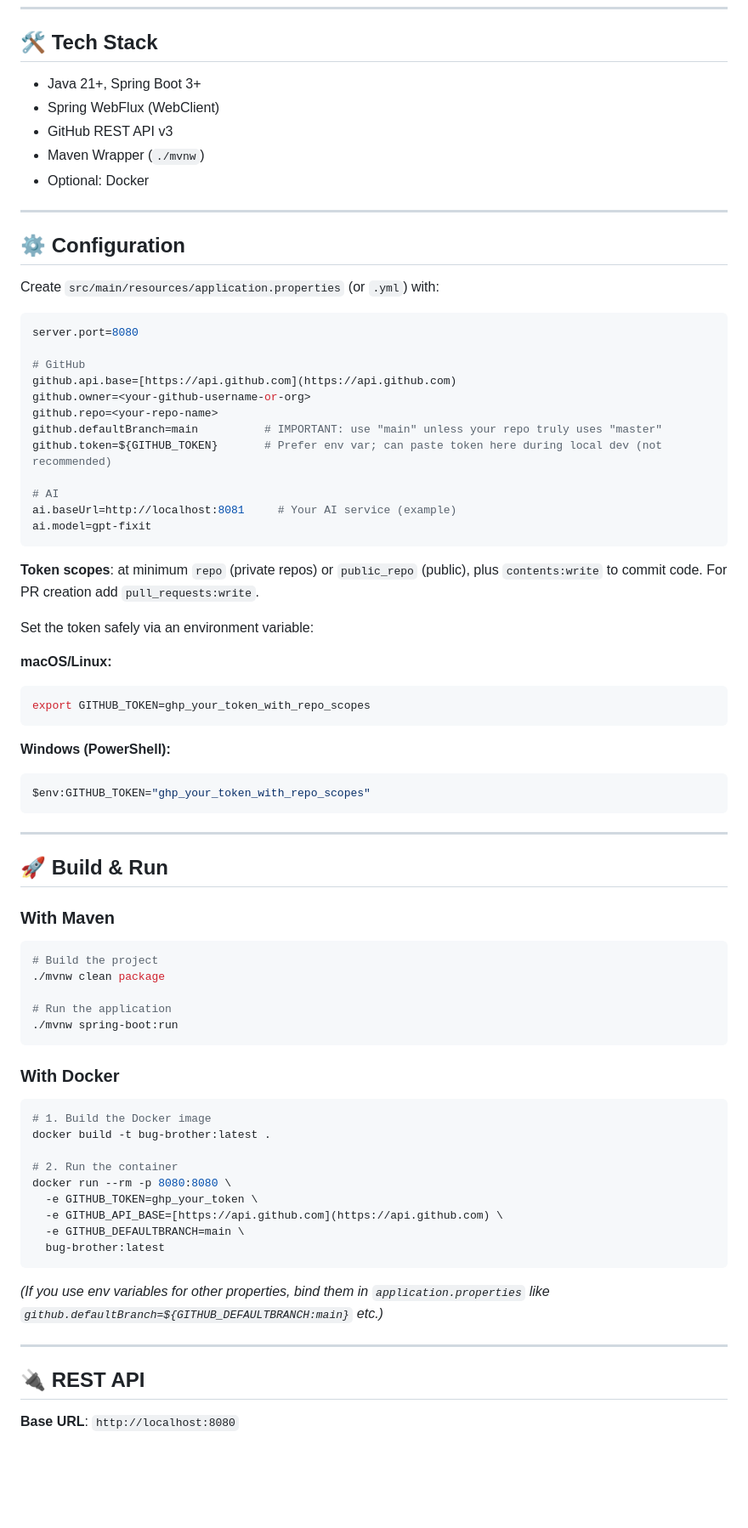
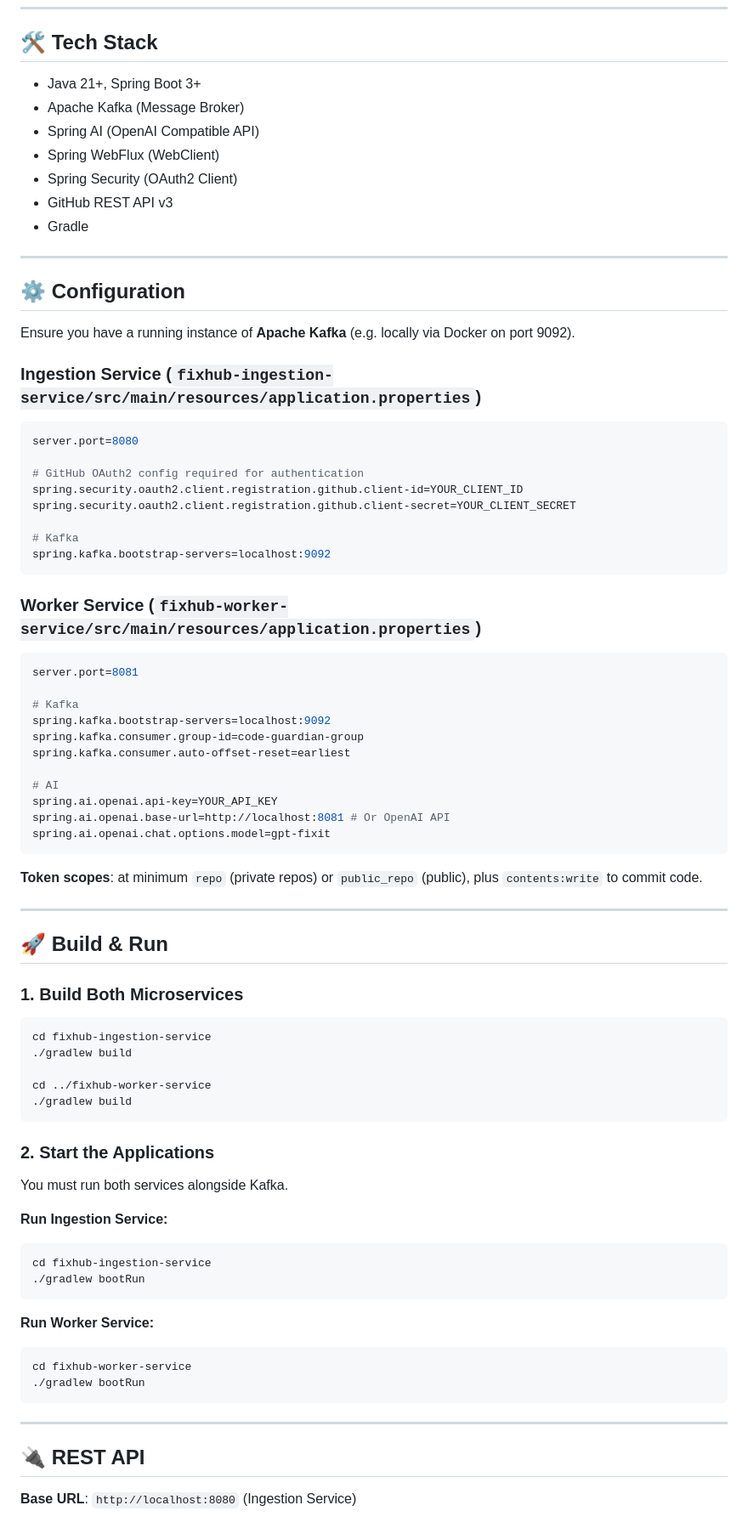
Before and after one commit to Adarsh0248/FixHub-Code-debugger-AI, a Markdown page: README.md, the part around one of its changes. Shown at 85% size. Rendered like a GitHub page; blank space fills up the shorter version.

Commit message:
readmeupdated

````diff
--- a/README.md
+++ b/README.md
@@ -61,82 +106,82 @@ sequenceDiagram
 
 ## 🛠️ Tech Stack
 
-  * Java 21+, Spring Boot 3+
-  * Spring WebFlux (WebClient)
-  * GitHub REST API v3
-  * Maven Wrapper (`./mvnw`)
-  * Optional: Docker
+* Java 21+, Spring Boot 3+
+* Apache Kafka (Message Broker)
+* Spring AI (OpenAI Compatible API)
+* Spring WebFlux (WebClient)
+* Spring Security (OAuth2 Client)
+* GitHub REST API v3
+* Gradle
 
 -----
 
 ## ⚙️ Configuration
 
-Create `src/main/resources/application.properties` (or `.yml`) with:
+Ensure you have a running instance of **Apache Kafka** (e.g. locally via Docker on port 9092).
 
+### Ingestion Service (`fixhub-ingestion-service/src/main/resources/application.properties`)
 ```properties
 server.port=8080
 
-# GitHub
-github.api.base=[https://api.github.com](https://api.github.com)
-github.owner=<your-github-username-or-org>
-github.repo=<your-repo-name>
-github.defaultBranch=main          # IMPORTANT: use "main" unless your repo truly uses "master"
-github.token=${GITHUB_TOKEN}       # Prefer env var; can paste token here during local dev (not recommended)
+# GitHub OAuth2 config required for authentication
+spring.security.oauth2.client.registration.github.client-id=YOUR_CLIENT_ID
+spring.security.oauth2.client.registration.github.client-secret=YOUR_CLIENT_SECRET
+
+# Kafka
+spring.kafka.bootstrap-servers=localhost:9092
+```
+
+### Worker Service (`fixhub-worker-service/src/main/resources/application.properties`)
+```properties
+server.port=8081
+
+# Kafka
+spring.kafka.bootstrap-servers=localhost:9092
+spring.kafka.consumer.group-id=code-guardian-group
+spring.kafka.consumer.auto-offset-reset=earliest
 
 # AI
-ai.baseUrl=http://localhost:8081     # Your AI service (example)
-ai.model=gpt-fixit
+spring.ai.openai.api-key=YOUR_API_KEY
+spring.ai.openai.base-url=http://localhost:8081 # Or OpenAI API
+spring.ai.openai.chat.options.model=gpt-fixit
 ```
 
-**Token scopes**: at minimum `repo` (private repos) or `public_repo` (public), plus `contents:write` to commit code. For PR creation add `pull_requests:write`.
-
-Set the token safely via an environment variable:
-
-**macOS/Linux:**
-
-```bash
-export GITHUB_TOKEN=ghp_your_token_with_repo_scopes
-```
-
-**Windows (PowerShell):**
-
-```powershell
-$env:GITHUB_TOKEN="ghp_your_token_with_repo_scopes"
-```
+**Token scopes**: at minimum `repo` (private repos) or `public_repo` (public), plus `contents:write` to commit code.
 
 -----
 
 ## 🚀 Build & Run
 
-### With Maven
+### 1. Build Both Microservices
 
 ```bash
-# Build the project
-./mvnw clean package
+cd fixhub-ingestion-service
+./gradlew build
 
-# Run the application
-./mvnw spring-boot:run
+cd ../fixhub-worker-service
+./gradlew build
 ```
 
-### With Docker
+### 2. Start the Applications
 
+You must run both services alongside Kafka.
+
+**Run Ingestion Service:**
 ```bash
-# 1. Build the Docker image
-docker build -t bug-brother:latest .
-
-# 2. Run the container
-docker run --rm -p 8080:8080 \
-  -e GITHUB_TOKEN=ghp_your_token \
-  -e GITHUB_API_BASE=[https://api.github.com](https://api.github.com) \
-  -e GITHUB_DEFAULTBRANCH=main \
-  bug-brother:latest
+cd fixhub-ingestion-service
+./gradlew bootRun
 ```
 
-*(If you use env variables for other properties, bind them in `application.properties` like `github.defaultBranch=${GITHUB_DEFAULTBRANCH:main}` etc.)*
+**Run Worker Service:**
+```bash
+cd fixhub-worker-service
+./gradlew bootRun
+```
 
 -----
 
 ## 🔌 REST API
 
-**Base URL**: `http://localhost:8080`
+**Base URL**: `http://localhost:8080` (Ingestion Service)
 
````
Also changed, not shown: other parts of README.md (+119 -200 lines).
